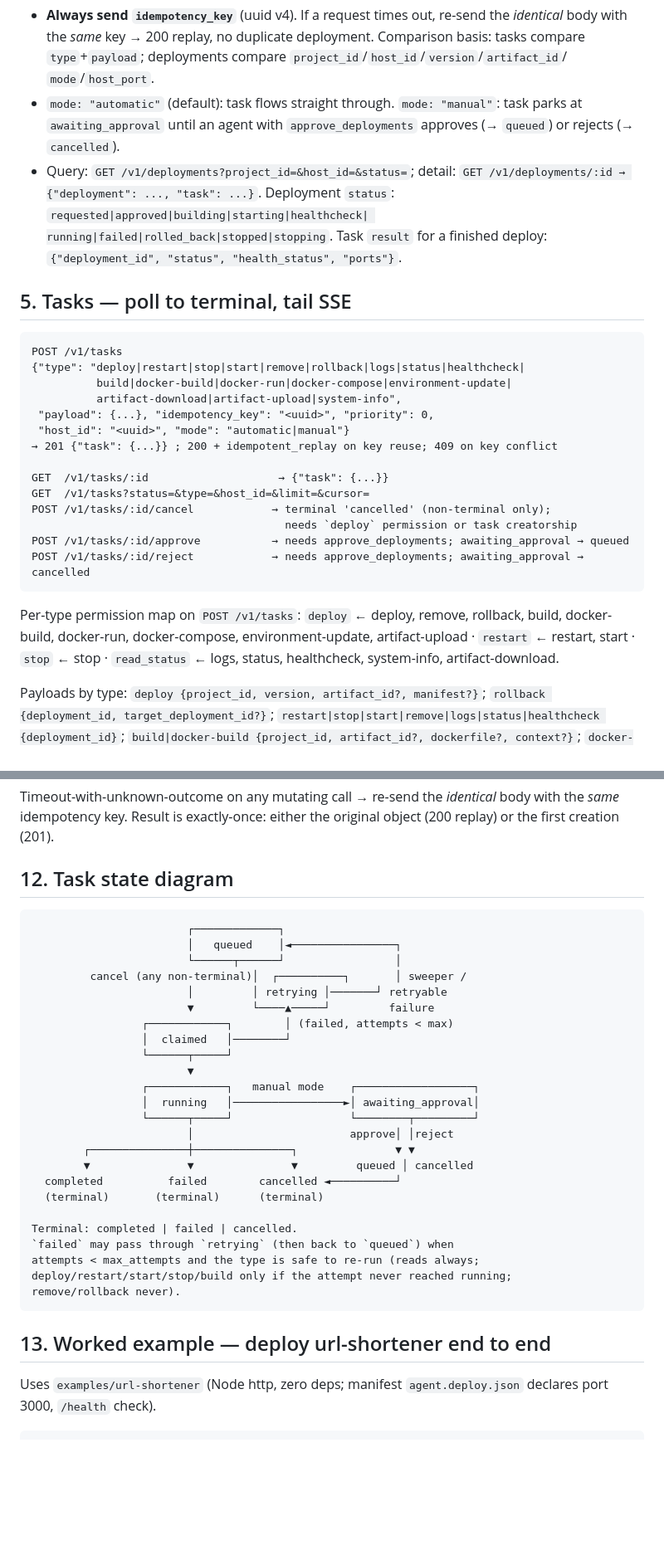
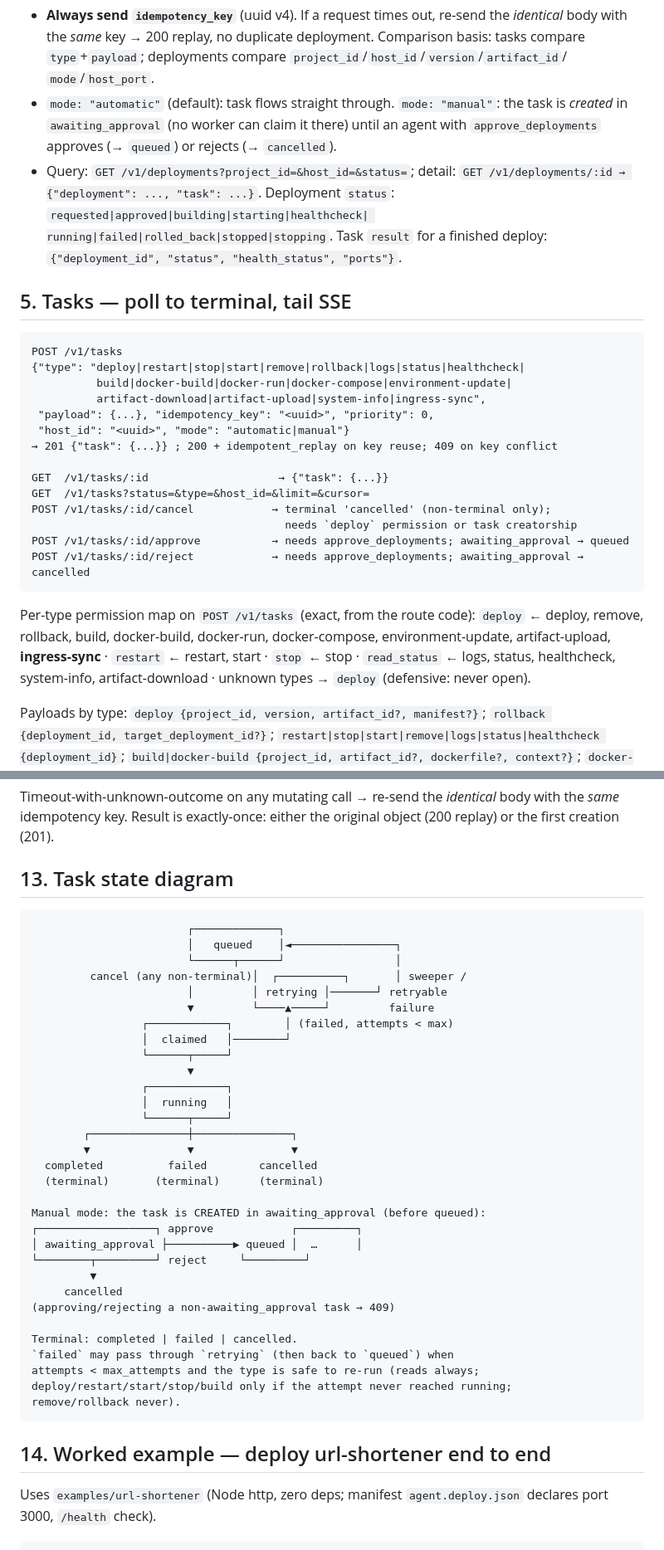
Before and after one commit to kilomene/Universal-AGT, a Markdown page: agent-host-platform/docs/agent-integration.md, 2 parts joined by grey strips. Shown at 83% size. GitHub-like rendering; blank space fills up the shorter version.

````diff
--- a/agent-host-platform/docs/agent-integration.md
+++ b/agent-host-platform/docs/agent-integration.md
@@ -120,8 +139,9 @@ POST /v1/deployments
   deployments compare `project_id`/`host_id`/`version`/`artifact_id`/
   `mode`/`host_port`.
 - `mode: "automatic"` (default): task flows straight through.
-  `mode: "manual"`: task parks at `awaiting_approval` until an agent with
-  `approve_deployments` approves (→ `queued`) or rejects (→ `cancelled`).
+  `mode: "manual"`: the task is *created* in `awaiting_approval` (no worker
+  can claim it there) until an agent with `approve_deployments` approves
+  (→ `queued`) or rejects (→ `cancelled`).
 - Query: `GET /v1/deployments?project_id=&host_id=&status=`;
   detail: `GET /v1/deployments/:id → {"deployment": ..., "task": ...}`.
   Deployment `status`: `requested|approved|building|starting|healthcheck|
@@ -134,7 +154,7 @@ POST /v1/deployments
 POST /v1/tasks
 {"type": "deploy|restart|stop|start|remove|rollback|logs|status|healthcheck|
           build|docker-build|docker-run|docker-compose|environment-update|
-          artifact-download|artifact-upload|system-info",
+          artifact-download|artifact-upload|system-info|ingress-sync",
  "payload": {...}, "idempotency_key": "<uuid>", "priority": 0,
  "host_id": "<uuid>", "mode": "automatic|manual"}
 → 201 {"task": {...}} ; 200 + idempotent_replay on key reuse; 409 on key conflict
@@ -147,11 +167,12 @@ POST /v1/tasks/:id/approve           → needs approve_deployments; awaiting_app
 POST /v1/tasks/:id/reject            → needs approve_deployments; awaiting_approval → cancelled
 ```
 
-Per-type permission map on `POST /v1/tasks`:
+Per-type permission map on `POST /v1/tasks` (exact, from the route code):
 `deploy` ← deploy, remove, rollback, build, docker-build, docker-run,
-docker-compose, environment-update, artifact-upload ·
+docker-compose, environment-update, artifact-upload, **ingress-sync** ·
 `restart` ← restart, start · `stop` ← stop ·
-`read_status` ← logs, status, healthcheck, system-info, artifact-download.
+`read_status` ← logs, status, healthcheck, system-info, artifact-download ·
+unknown types → `deploy` (defensive: never open).
 
 Payloads by type: `deploy {project_id, version, artifact_id?, manifest?}`;
 `rollback {deployment_id, target_deployment_id?}`;
@@ -293,7 +354,7 @@ Timeout-with-unknown-outcome on any mutating call → re-send the *identical*
 body with the *same* idempotency key. Result is exactly-once: either the
 original object (200 replay) or the first creation (201).
 
-## 12. Task state diagram
+## 13. Task state diagram
 
 ```
                         ┌─────────────┐
@@ -306,14 +367,21 @@ original object (200 replay) or the first creation (201).
                  │  claimed   │────────┘
                  └──────┬─────┘
                         ▼
-                 ┌────────────┐   manual mode    ┌──────────────────┐
-                 │  running   │─────────────────►│ awaiting_approval│
-                 └──────┬─────┘                  └────────┬─────────┘
-                        │                        approve│ │reject
-        ┌───────────────┼───────────────┐               ▼ ▼
-        ▼               ▼               ▼         queued │ cancelled
-  completed          failed        cancelled ◄──────────┘
+                 ┌────────────┐
+                 │  running   │
+                 └──────┬─────┘
+        ┌───────────────┼───────────────┐
+        ▼               ▼               ▼
+  completed          failed        cancelled
   (terminal)       (terminal)      (terminal)
+
+Manual mode: the task is CREATED in awaiting_approval (before queued):
+┌──────────────────┐ approve            ┌─────────┐
+│ awaiting_approval ├──────────▶ queued │  …      │
+└────────┬─────────┘ reject     └─────────┘
+         ▼
+     cancelled
+(approving/rejecting a non-awaiting_approval task → 409)
 
 Terminal: completed | failed | cancelled.
 `failed` may pass through `retrying` (then back to `queued`) when
@@ -322,7 +390,7 @@ deploy/restart/start/stop/build only if the attempt never reached running;
 remove/rollback never).
 ```
 
-## 13. Worked example — deploy url-shortener end to end
+## 14. Worked example — deploy url-shortener end to end
 
 Uses `examples/url-shortener` (Node http, zero deps; manifest
 `agent.deploy.json` declares port 3000, `/health` check).
````
Also changed, not shown: other parts of agent-host-platform/docs/agent-integration.md (+65 -6 lines).
